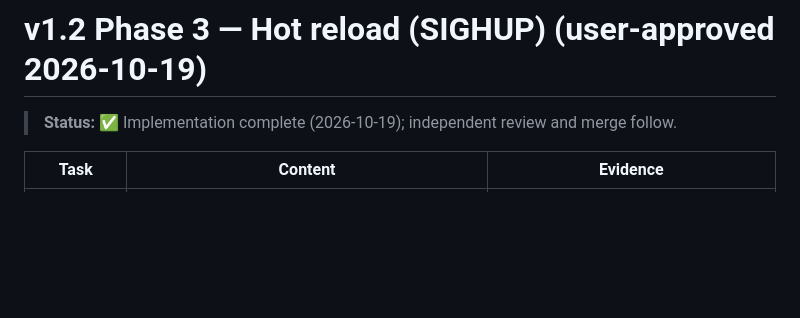
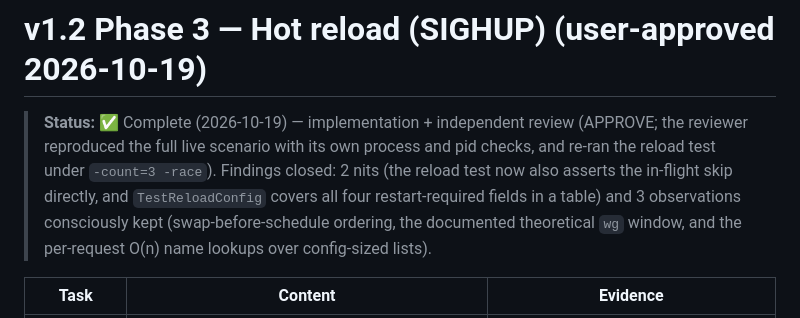
Before and after one commit to kemselcuk/pulsecheck, a Markdown page: docs/PLAN.md, the part around the change. Rendered like a GitHub page; blank space fills up the shorter version.

Commit message:
docs: mark v1.2 phase 3 complete (independent review APPROVE)

```diff
--- a/docs/PLAN.md
+++ b/docs/PLAN.md
@@ -253,7 +253,7 @@ All acceptance criteria above checked + the demo video embedded in the README +
 
 # v1.2 Phase 3 — Hot reload (SIGHUP) (user-approved 2026-10-19)
 
-> **Status:** ✅ Implementation complete (2026-10-19); independent review and merge follow.
+> **Status:** ✅ Complete (2026-10-19) — implementation + independent review (APPROVE; the reviewer reproduced the full live scenario with its own process and pid checks, and re-ran the reload test under `-count=3 -race`). Findings closed: 2 nits (the reload test now also asserts the in-flight skip directly, and `TestReloadConfig` covers all four restart-required fields in a table) and 3 observations consciously kept (swap-before-schedule ordering, the documented theoretical `wg` window, and the per-request O(n) name lookups over config-sized lists).
 
 | Task | Content | Evidence |
 |---|---|---|
```
